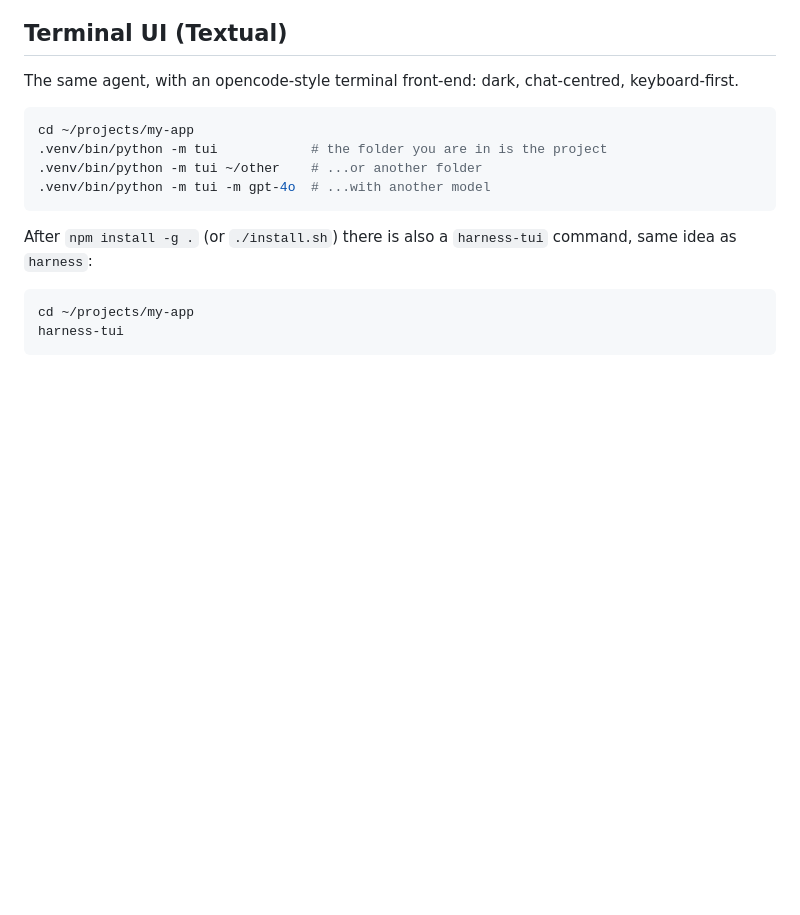
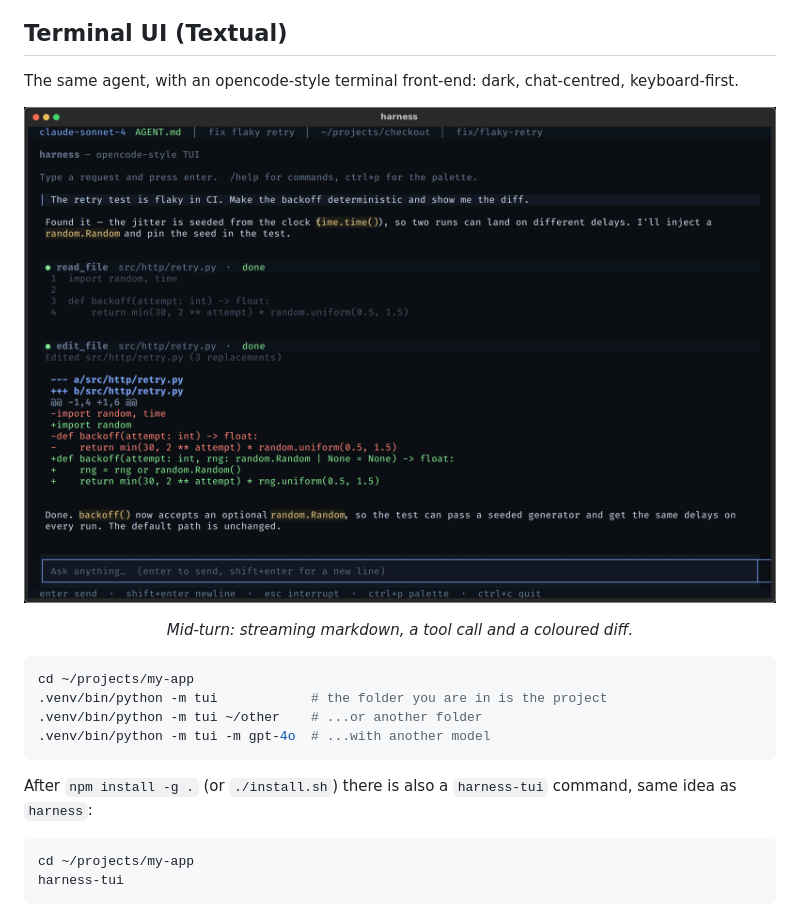
Before and after one commit to AsishKumarDalal/harness, a Markdown page: README.md, the part around the change. Rendered like a GitHub page; pictures changed too: assets/tui.png (added); blank space fills up the shorter version.

Commit message:
docs: add a screenshot of the TUI to the README

````diff
--- a/README.md
+++ b/README.md
@@ -166,6 +166,12 @@ below.
 
 The same agent, with an opencode-style terminal front-end: dark, chat-centred,
 keyboard-first.
+
+<p align="center">
+  <img src="assets/tui.png" alt="The harness TUI: a streaming markdown answer, tool-call blocks and a coloured diff" width="100%">
+</p>
+
+<p align="center"><em>Mid-turn: streaming markdown, a tool call and a coloured diff.</em></p>
 
 ```bash
 cd ~/projects/my-app
````
